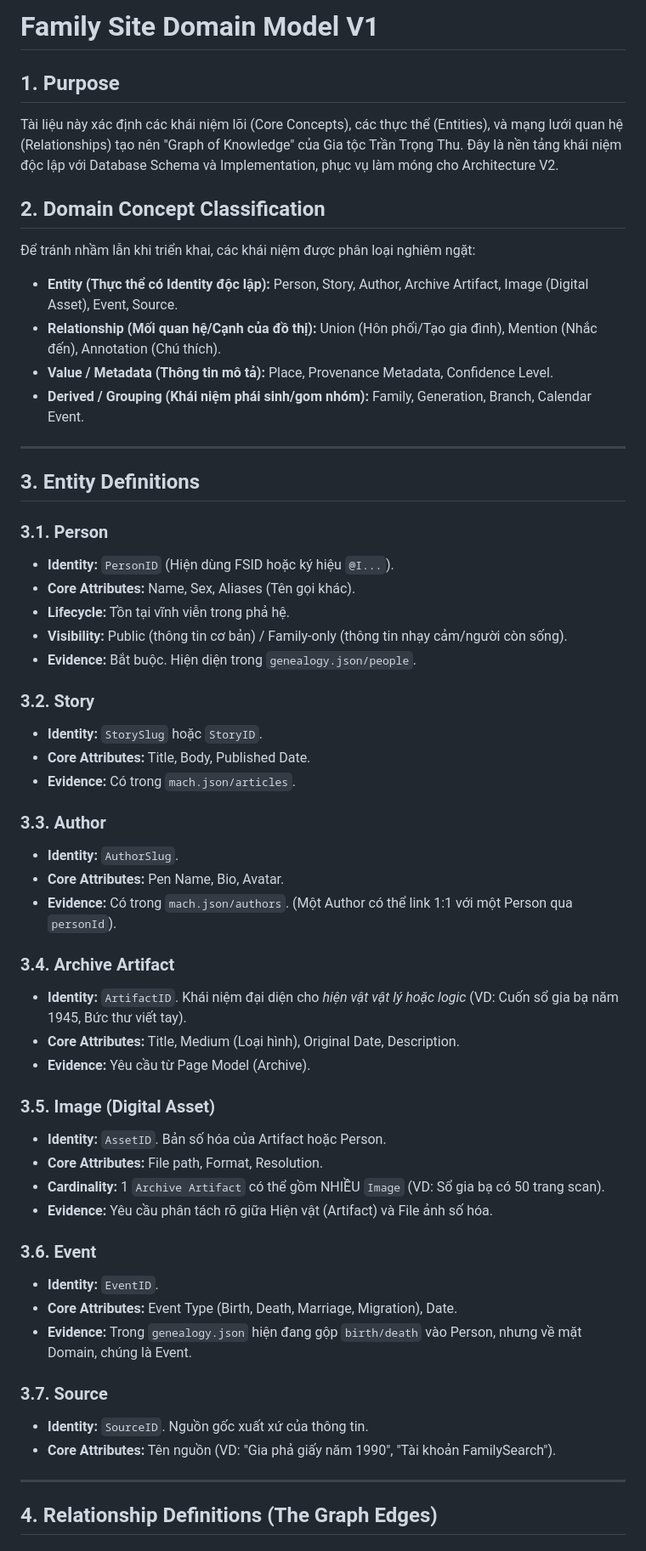
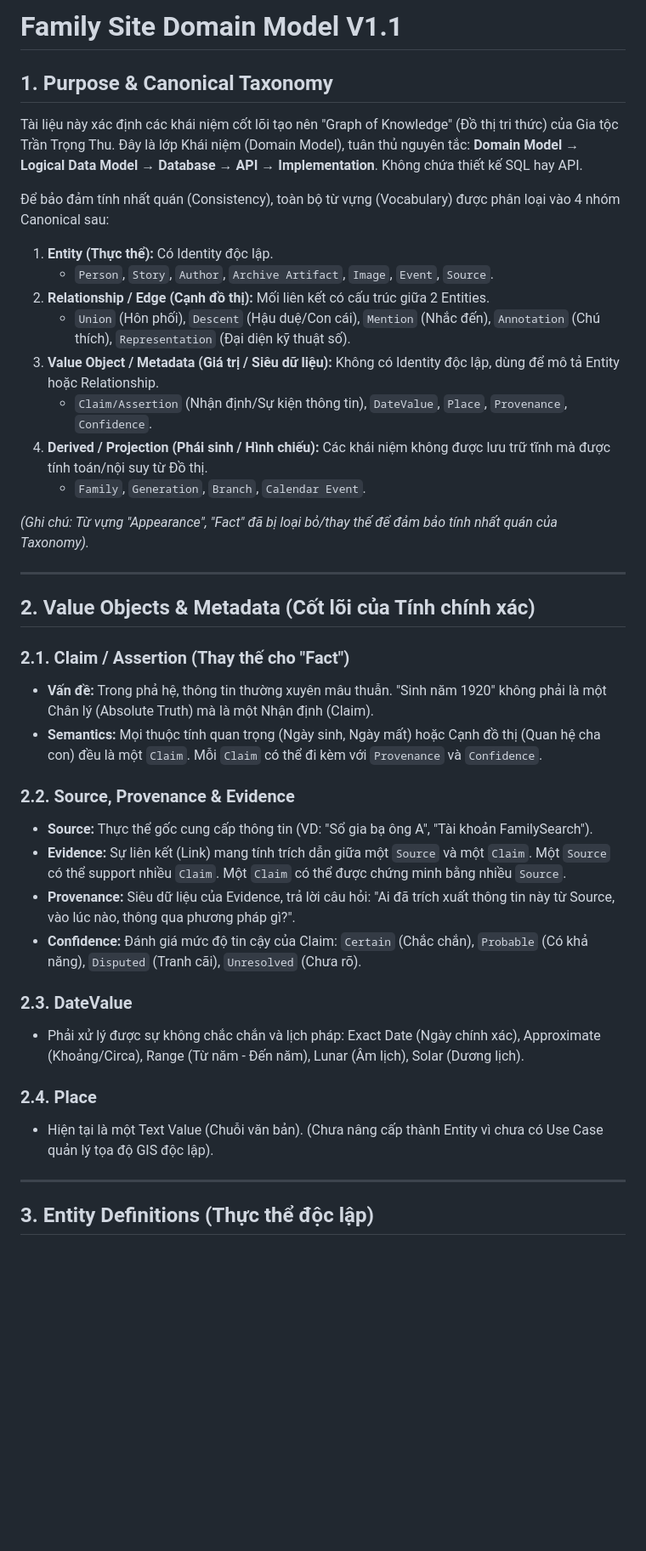
Before and after one commit to tuantudo/family-calendar, a Markdown page: docs/architecture/family-site-domain-model-v1.md, the part around one of its changes. Shown at 85% size. Drawn GitHub-style; blank space fills up the shorter version.

Commit message:
docs(architecture): revise domain model to v1.1 resolving taxonomy and graph consistency

```diff
--- a/docs/architecture/family-site-domain-model-v1.md
+++ b/docs/architecture/family-site-domain-model-v1.md
@@ -1,58 +1,42 @@
-# Family Site Domain Model V1
+# Family Site Domain Model V1.1
 
-## 1. Purpose
-Tài liệu này xác định các khái niệm lõi (Core Concepts), các thực thể (Entities), và mạng lưới quan hệ (Relationships) tạo nên "Graph of Knowledge" của Gia tộc Trần Trọng Thu. Đây là nền tảng khái niệm độc lập với Database Schema và Implementation, phục vụ làm móng cho Architecture V2.
+## 1. Purpose & Canonical Taxonomy
+Tài liệu này xác định các khái niệm cốt lõi tạo nên "Graph of Knowledge" (Đồ thị tri thức) của Gia tộc Trần Trọng Thu. Đây là lớp Khái niệm (Domain Model), tuân thủ nguyên tắc: **Domain Model → Logical Data Model → Database → API → Implementation**. Không chứa thiết kế SQL hay API.
 
-## 2. Domain Concept Classification
-Để tránh nhầm lẫn khi triển khai, các khái niệm được phân loại nghiêm ngặt:
+Để bảo đảm tính nhất quán (Consistency), toàn bộ từ vựng (Vocabulary) được phân loại vào 4 nhóm Canonical sau:
 
-- **Entity (Thực thể có Identity độc lập):** Person, Story, Author, Archive Artifact, Image (Digital Asset), Event, Source.
-- **Relationship (Mối quan hệ/Cạnh của đồ thị):** Union (Hôn phối/Tạo gia đình), Mention (Nhắc đến), Annotation (Chú thích).
-- **Value / Metadata (Thông tin mô tả):** Place, Provenance Metadata, Confidence Level.
-- **Derived / Grouping (Khái niệm phái sinh/gom nhóm):** Family, Generation, Branch, Calendar Event.
+1. **Entity (Thực thể):** Có Identity độc lập.
+   - `Person`, `Story`, `Author`, `Archive Artifact`, `Image`, `Event`, `Source`.
+2. **Relationship / Edge (Cạnh đồ thị):** Mối liên kết có cấu trúc giữa 2 Entities.
+   - `Union` (Hôn phối), `Descent` (Hậu duệ/Con cái), `Mention` (Nhắc đến), `Annotation` (Chú thích), `Representation` (Đại diện kỹ thuật số).
+3. **Value Object / Metadata (Giá trị / Siêu dữ liệu):** Không có Identity độc lập, dùng để mô tả Entity hoặc Relationship.
+   - `Claim/Assertion` (Nhận định/Sự kiện thông tin), `DateValue`, `Place`, `Provenance`, `Confidence`.
+4. **Derived / Projection (Phái sinh / Hình chiếu):** Các khái niệm không được lưu trữ tĩnh mà được tính toán/nội suy từ Đồ thị.
+   - `Family`, `Generation`, `Branch`, `Calendar Event`.
+
+*(Ghi chú: Từ vựng "Appearance", "Fact" đã bị loại bỏ/thay thế để đảm bảo tính nhất quán của Taxonomy).*
 
 ---
 
-## 3. Entity Definitions
+## 2. Value Objects & Metadata (Cốt lõi của Tính chính xác)
 
-### 3.1. Person
-- **Identity:** `PersonID` (Hiện dùng FSID hoặc ký hiệu `@I...`).
-- **Core Attributes:** Name, Sex, Aliases (Tên gọi khác).
-- **Lifecycle:** Tồn tại vĩnh viễn trong phả hệ.
-- **Visibility:** Public (thông tin cơ bản) / Family-only (thông tin nhạy cảm/người còn sống).
-- **Evidence:** Bắt buộc. Hiện diện trong `genealogy.json/people`.
+### 2.1. Claim / Assertion (Thay thế cho "Fact")
+- **Vấn đề:** Trong phả hệ, thông tin thường xuyên mâu thuẫn. "Sinh năm 1920" không phải là một Chân lý (Absolute Truth) mà là một Nhận định (Claim).
+- **Semantics:** Mọi thuộc tính quan trọng (Ngày sinh, Ngày mất) hoặc Cạnh đồ thị (Quan hệ cha con) đều là một `Claim`. Mỗi `Claim` có thể đi kèm với `Provenance` và `Confidence`.
 
-### 3.2. Story
-- **Identity:** `StorySlug` hoặc `StoryID`.
-- **Core Attributes:** Title, Body, Published Date.
-- **Evidence:** Có trong `mach.json/articles`.
+### 2.2. Source, Provenance & Evidence
+- **Source:** Thực thể gốc cung cấp thông tin (VD: "Sổ gia bạ ông A", "Tài khoản FamilySearch").
+- **Evidence:** Sự liên kết (Link) mang tính trích dẫn giữa một `Source` và một `Claim`. Một `Source` có thể support nhiều `Claim`. Một `Claim` có thể được chứng minh bằng nhiều `Source`.
+- **Provenance:** Siêu dữ liệu của Evidence, trả lời câu hỏi: "Ai đã trích xuất thông tin này từ Source, vào lúc nào, thông qua phương pháp gì?".
+- **Confidence:** Đánh giá mức độ tin cậy của Claim: `Certain` (Chắc chắn), `Probable` (Có khả năng), `Disputed` (Tranh cãi), `Unresolved` (Chưa rõ).
 
-### 3.3. Author
-- **Identity:** `AuthorSlug`.
-- **Core Attributes:** Pen Name, Bio, Avatar.
-- **Evidence:** Có trong `mach.json/authors`. (Một Author có thể link 1:1 với một Person qua `personId`).
+### 2.3. DateValue
+- Phải xử lý được sự không chắc chắn và lịch pháp: Exact Date (Ngày chính xác), Approximate (Khoảng/Circa), Range (Từ năm - Đến năm), Lunar (Âm lịch), Solar (Dương lịch).
 
-### 3.4. Archive Artifact
-- **Identity:** `ArtifactID`. Khái niệm đại diện cho *hiện vật vật lý hoặc logic* (VD: Cuốn sổ gia bạ năm 1945, Bức thư viết tay).
-- **Core Attributes:** Title, Medium (Loại hình), Original Date, Description.
-- **Evidence:** Yêu cầu từ Page Model (Archive).
-
-### 3.5. Image (Digital Asset)
-- **Identity:** `AssetID`. Bản số hóa của Artifact hoặc Person.
-- **Core Attributes:** File path, Format, Resolution.
-- **Cardinality:** 1 `Archive Artifact` có thể gồm NHIỀU `Image` (VD: Sổ gia bạ có 50 trang scan).
-- **Evidence:** Yêu cầu phân tách rõ giữa Hiện vật (Artifact) và File ảnh số hóa.
-
-### 3.6. Event
-- **Identity:** `EventID`.
-- **Core Attributes:** Event Type (Birth, Death, Marriage, Migration), Date.
-- **Evidence:** Trong `genealogy.json` hiện đang gộp `birth/death` vào Person, nhưng về mặt Domain, chúng là Event.
-
-### 3.7. Source
-- **Identity:** `SourceID`. Nguồn gốc xuất xứ của thông tin.
-- **Core Attributes:** Tên nguồn (VD: "Gia phả giấy năm 1990", "Tài khoản FamilySearch").
+### 2.4. Place
+- Hiện tại là một Text Value (Chuỗi văn bản). (Chưa nâng cấp thành Entity vì chưa có Use Case quản lý tọa độ GIS độc lập).
 
 ---
 
-## 4. Relationship Definitions (The Graph Edges)
+## 3. Entity Definitions (Thực thể độc lập)
 
```
Also changed, not shown: other parts of docs/architecture/family-site-domain-model-v1.md (+97 -41 lines).
